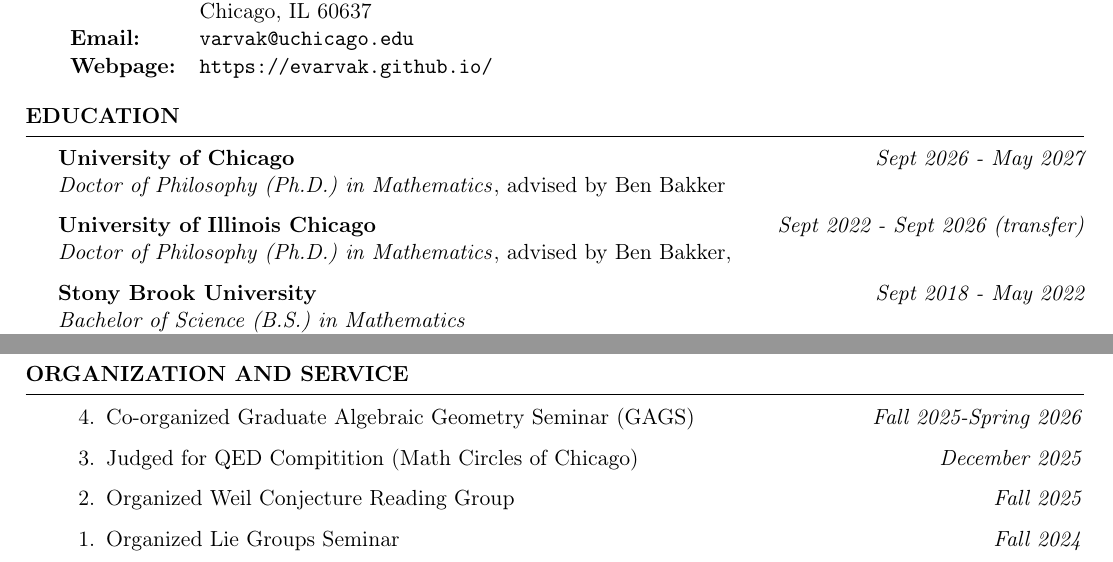
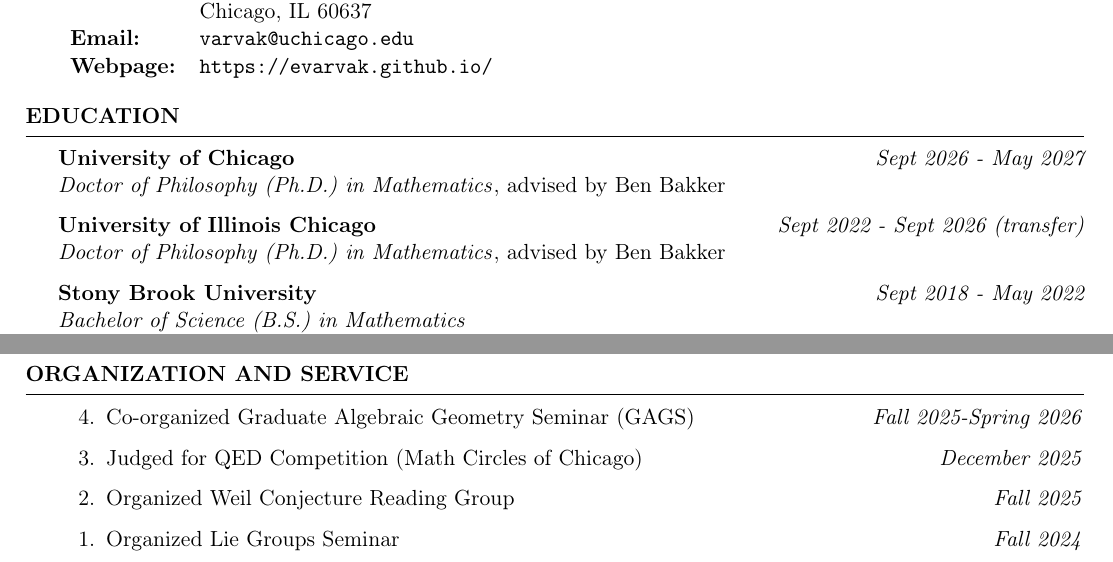
Before and after one commit to evarvak/Application_Materials, a LaTeX CV (CV/cv.tex): two parts of page 1 of 2, joined at a grey line, cut so that both start at the same text. Compiled offline with pdfLaTeX.

Commit message:
Fixed typo in CV

```diff
--- a/CV/cv.tex
+++ b/CV/cv.tex
@@ -101,7 +101,7 @@ advised by Olivier Martin, 2022.
 \begin{rSection}{Organization and Service}
 \begin{etaremune}
 \item {Co-organized Graduate Algebraic Geometry Seminar (GAGS)} \hfill \textit{Fall 2025-Spring 2026}
-\item {Judged for QED Compitition (Math Circles of Chicago)} \hfill \textit{December 2025}
+\item {Judged for QED Competition (Math Circles of Chicago)} \hfill \textit{December 2025}
 \item {Organized Weil Conjecture Reading Group} \hfill \textit{Fall 2025}
 \item {Organized Lie Groups Seminar} \hfill \textit{Fall 2024}
 \end{etaremune}
```
Also changed, not shown: CV/cv.pdf, CV/cv.tex (2 more changed lines).
